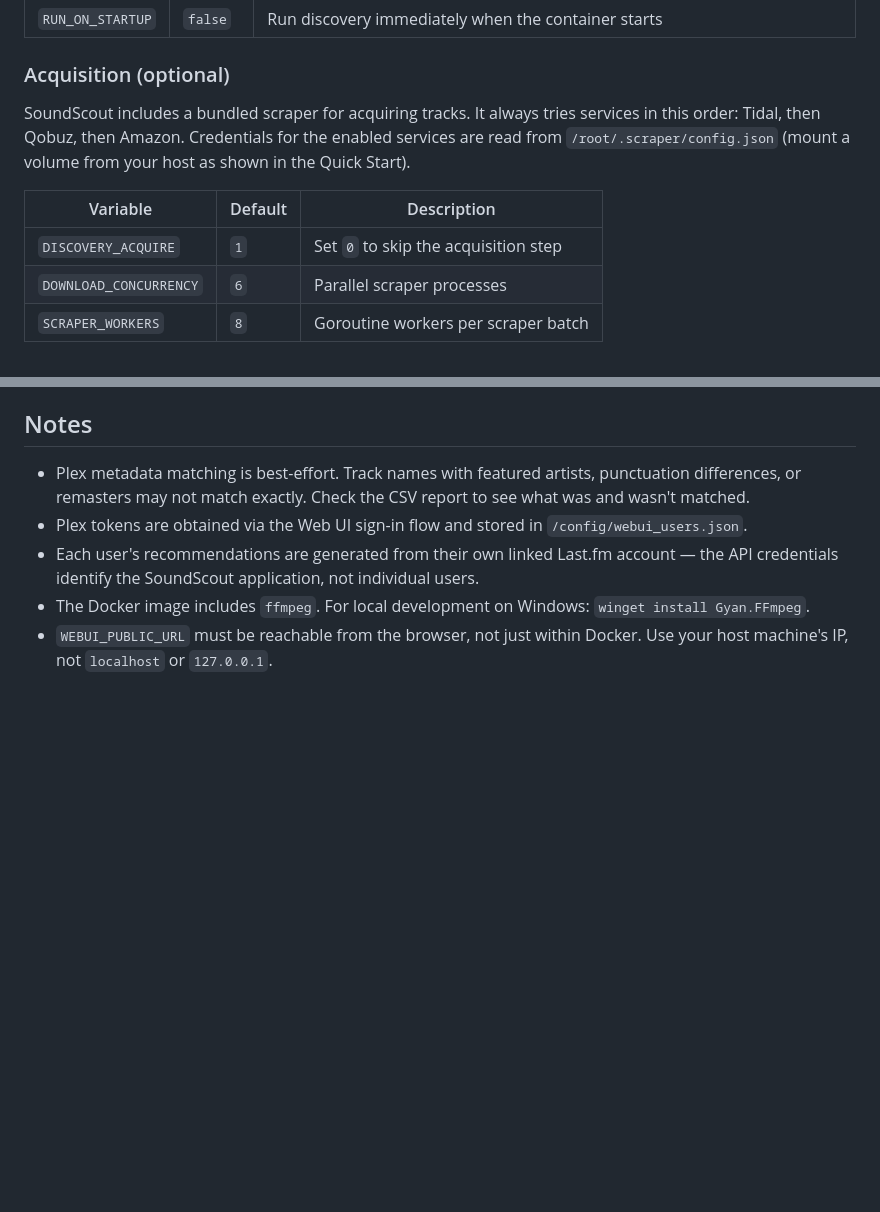
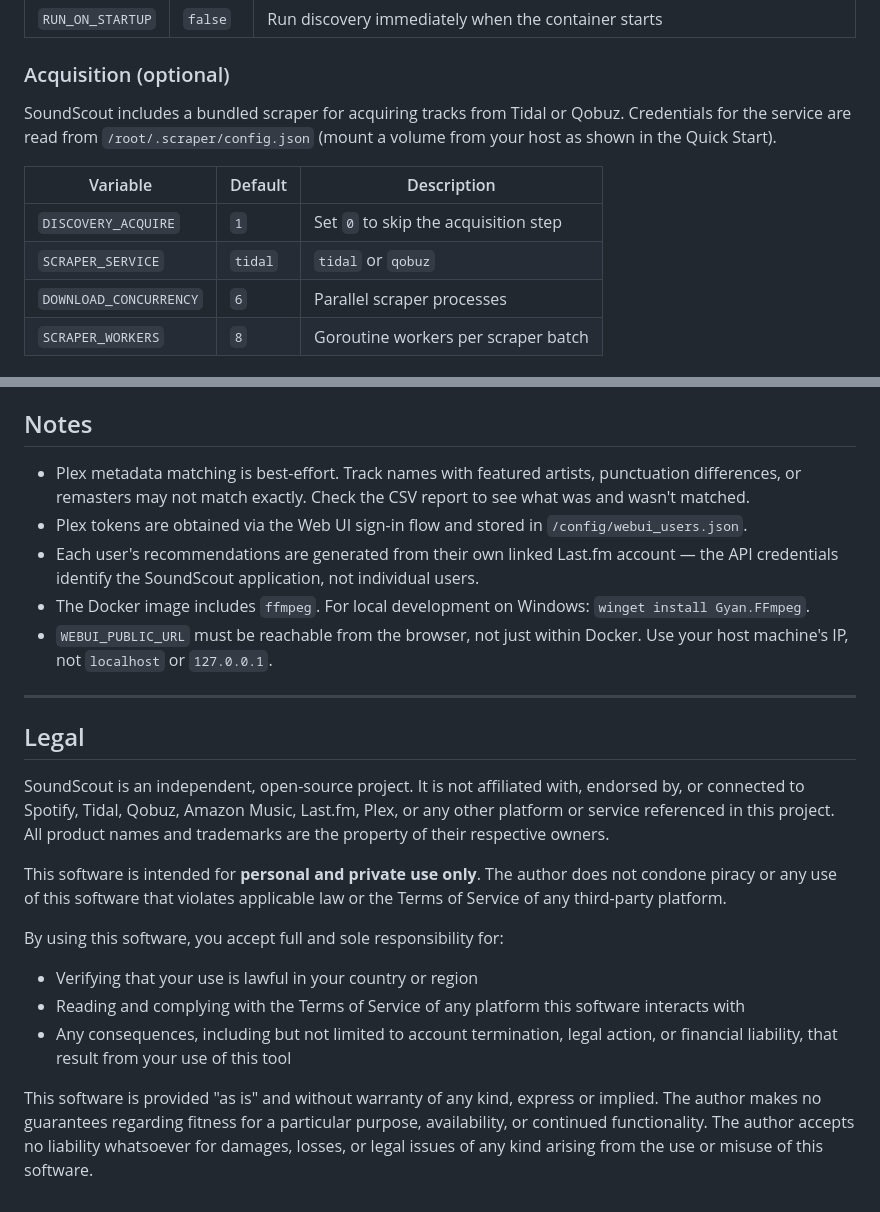
Before and after one commit to Ashyy0205/SoundScout, a Markdown page: README.md, 2 parts joined by grey strips. Rendered like a GitHub page; blank space fills up the shorter version.

Commit message:
feat: update README to clarify track acquisition process and add legal disclaimer

```diff
--- a/README.md
+++ b/README.md
@@ -97,11 +97,12 @@ When `ENABLE_WEBUI=true` (the default), the container runs as a long-lived web s
 
 ### Acquisition (optional)
 
-SoundScout includes a bundled scraper for acquiring tracks. It always tries services in this order: Tidal, then Qobuz, then Amazon. Credentials for the enabled services are read from `/root/.scraper/config.json` (mount a volume from your host as shown in the Quick Start).
+SoundScout includes a bundled scraper for acquiring tracks from Tidal or Qobuz. Credentials for the service are read from `/root/.scraper/config.json` (mount a volume from your host as shown in the Quick Start).
 
 | Variable | Default | Description |
 |---|---|---|
 | `DISCOVERY_ACQUIRE` | `1` | Set `0` to skip the acquisition step |
+| `SCRAPER_SERVICE` | `tidal` | `tidal` or `qobuz` |
 | `DOWNLOAD_CONCURRENCY` | `6` | Parallel scraper processes |
 | `SCRAPER_WORKERS` | `8` | Goroutine workers per scraper batch |
 
@@ -166,3 +167,19 @@ Three files are written:
 - Each user's recommendations are generated from their own linked Last.fm account — the API credentials identify the SoundScout application, not individual users.
 - The Docker image includes `ffmpeg`. For local development on Windows: `winget install Gyan.FFmpeg`.
 - `WEBUI_PUBLIC_URL` must be reachable from the browser, not just within Docker. Use your host machine's IP, not `localhost` or `127.0.0.1`.
+
+---
+
+## Legal
+
+SoundScout is an independent, open-source project. It is not affiliated with, endorsed by, or connected to Spotify, Tidal, Qobuz, Amazon Music, Last.fm, Plex, or any other platform or service referenced in this project. All product names and trademarks are the property of their respective owners.
+
+This software is intended for **personal and private use only**. The author does not condone piracy or any use of this software that violates applicable law or the Terms of Service of any third-party platform.
+
+By using this software, you accept full and sole responsibility for:
+
+- Verifying that your use is lawful in your country or region
+- Reading and complying with the Terms of Service of any platform this software interacts with
+- Any consequences, including but not limited to account termination, legal action, or financial liability, that result from your use of this tool
+
+This software is provided "as is" and without warranty of any kind, express or implied. The author makes no guarantees regarding fitness for a particular purpose, availability, or continued functionality. The author accepts no liability whatsoever for damages, losses, or legal issues of any kind arising from the use or misuse of this software.
```
